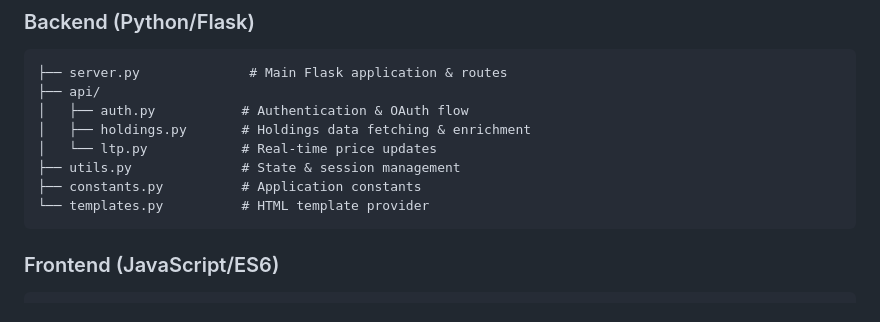
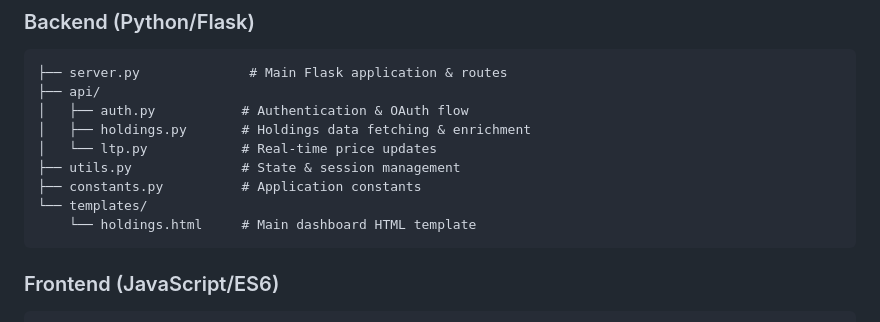
Before and after one commit to thecoducer/investment-portfolio-tracker, a Markdown page: README.md, the part around the change. Rendered like a GitHub page.

Commit message:
Update README to reflect new template structure

````diff
--- a/README.md
+++ b/README.md
@@ -140,7 +140,8 @@ This script will:
 │   └── ltp.py            # Real-time price updates
 ├── utils.py              # State & session management
 ├── constants.py          # Application constants
-└── templates.py          # HTML template provider
+└── templates/
+    └── holdings.html     # Main dashboard HTML template
 ```
 
 ### Frontend (JavaScript/ES6)
````
